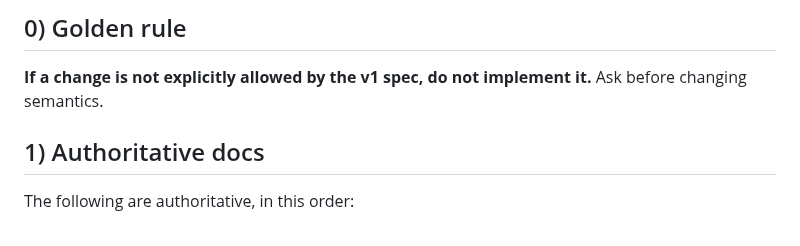
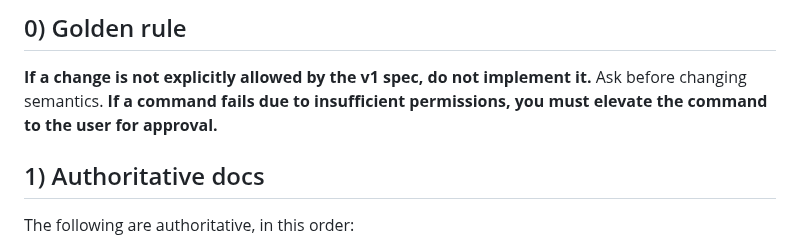
Before and after one commit to paxunix/factotum, a Markdown page: AGENTS.md, the part around the change. Rendered like a GitHub page.

Commit message:
Update agents about permissions

```diff
--- a/AGENTS.md
+++ b/AGENTS.md
@@ -13,6 +13,7 @@ This checklist is the contract for all automated changes.
 ## 0) Golden rule
 **If a change is not explicitly allowed by the v1 spec, do not implement it.**
 Ask before changing semantics.
+**If a command fails due to insufficient permissions, you must elevate the command to the user for approval.**
 
 ## 1) Authoritative docs
 The following are authoritative, in this order:
```
